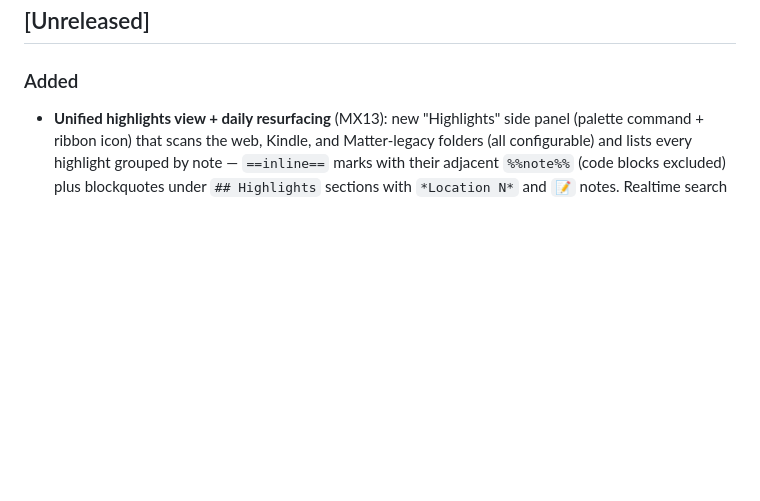
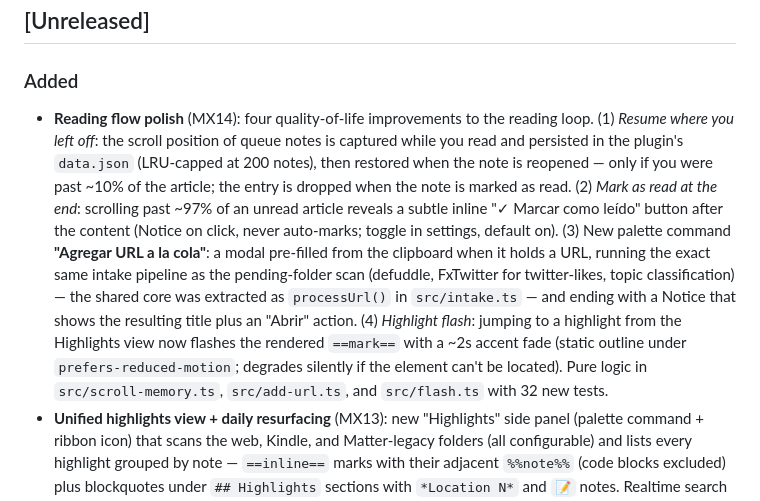
Before and after one commit to fededemo/obsidian-readqueue, a Markdown page: CHANGELOG.md, the part around the change. Drawn GitHub-style; blank space fills up the shorter version.

Commit message:
docs: MX14 en backlog (DONE 2caed44) + CHANGELOG Unreleased
Co-Authored-By: Claude Fable 5 <noreply@anthropic.com>

```diff
--- a/CHANGELOG.md
+++ b/CHANGELOG.md
@@ -8,6 +8,26 @@ The format roughly follows [Keep a Changelog](https://keepachangelog.com/en/1.1.
 
 ### Added
 
+- **Reading flow polish** (MX14): four quality-of-life improvements to
+  the reading loop. (1) *Resume where you left off*: the scroll position
+  of queue notes is captured while you read and persisted in the
+  plugin's `data.json` (LRU-capped at 200 notes), then restored when the
+  note is reopened — only if you were past ~10% of the article; the
+  entry is dropped when the note is marked as read. (2) *Mark as read at
+  the end*: scrolling past ~97% of an unread article reveals a subtle
+  inline "✓ Marcar como leído" button after the content (Notice on
+  click, never auto-marks; toggle in settings, default on). (3) New
+  palette command **"Agregar URL a la cola"**: a modal pre-filled from
+  the clipboard when it holds a URL, running the exact same intake
+  pipeline as the pending-folder scan (defuddle, FxTwitter for
+  twitter-likes, topic classification) — the shared core was extracted
+  as `processUrl()` in `src/intake.ts` — and ending with a Notice that
+  shows the resulting title plus an "Abrir" action. (4) *Highlight
+  flash*: jumping to a highlight from the Highlights view now flashes
+  the rendered `==mark==` with a ~2s accent fade (static outline under
+  `prefers-reduced-motion`; degrades silently if the element can't be
+  located). Pure logic in `src/scroll-memory.ts`, `src/add-url.ts`, and
+  `src/flash.ts` with 32 new tests.
 - **Unified highlights view + daily resurfacing** (MX13): new
   "Highlights" side panel (palette command + ribbon icon) that scans the
   web, Kindle, and Matter-legacy folders (all configurable) and lists
```
Also changed, not shown: docs/backlog.md (+1 -0 lines).
